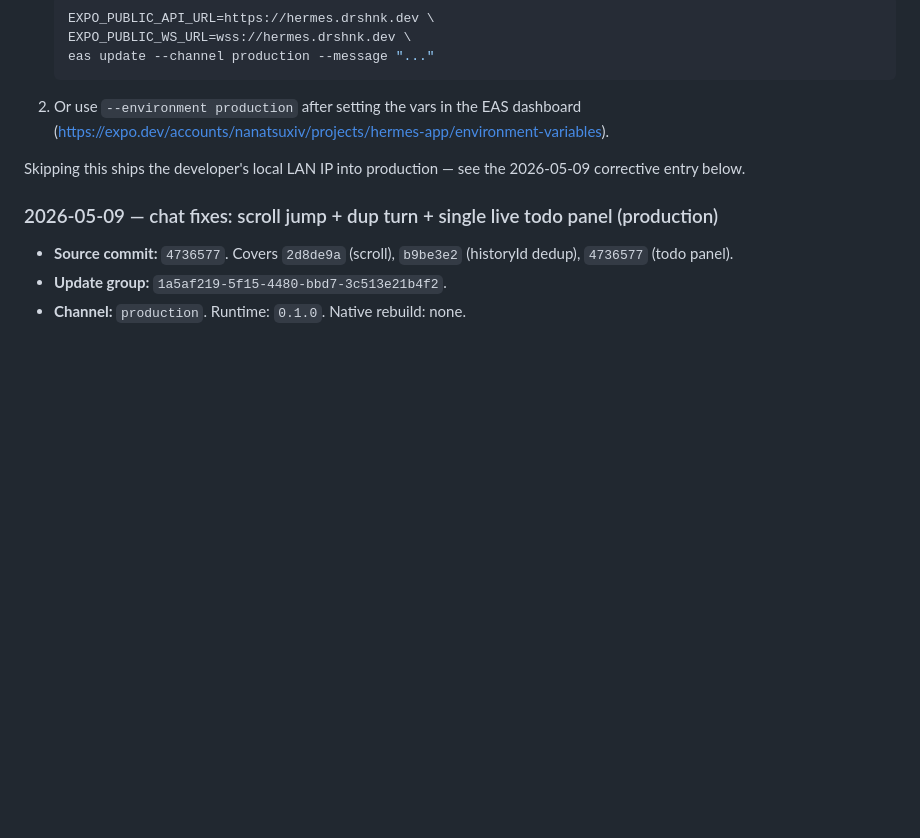
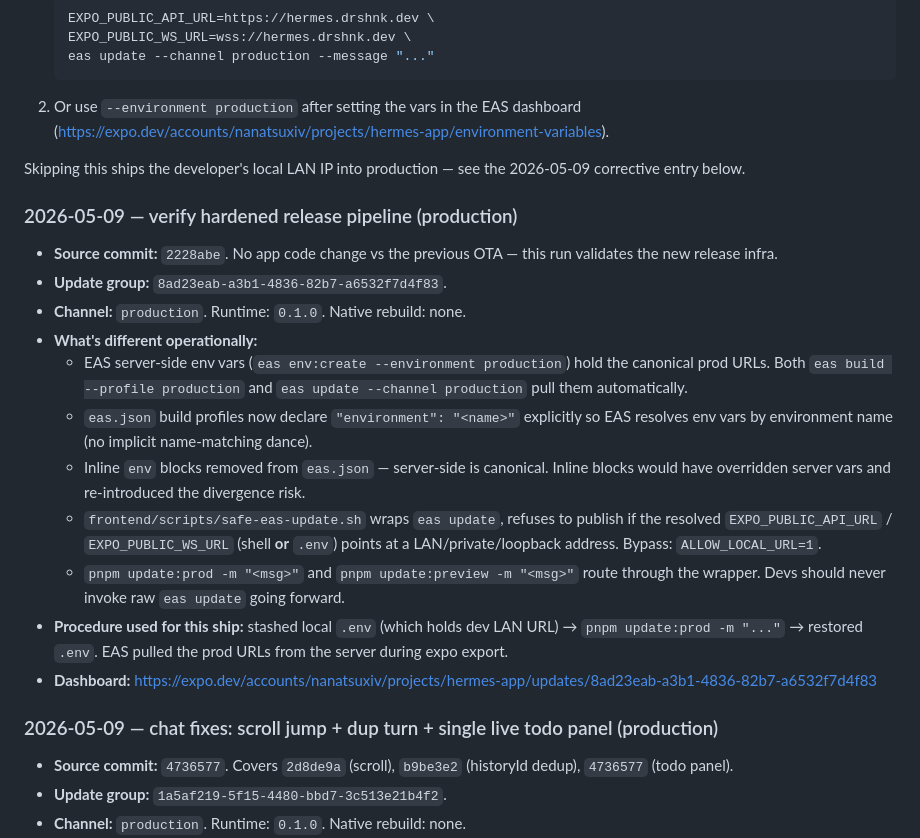
Before and after one commit to dk5761/Hermes_agent, a Markdown page: vps_setup.md, the part around the change. Drawn GitHub-style; blank space fills up the shorter version.

Commit message:
ops: ota log — verify hardened release pipeline
Update group 8ad23eab on production. Validates server-side EAS env
+ safe-eas-update guard. No app code change vs prior OTA.

Co-Authored-By: Claude Opus 4.7 (1M context) <noreply@anthropic.com>

```diff
--- a/vps_setup.md
+++ b/vps_setup.md
@@ -349,6 +349,20 @@ eas update --channel production --message "<short summary> (<commit>)"
 Skipping this ships the developer's local LAN IP into production — see the
 2026-05-09 corrective entry below.
 
+### 2026-05-09 — verify hardened release pipeline (production)
+
+- **Source commit:** `2228abe`. No app code change vs the previous OTA — this run validates the new release infra.
+- **Update group:** `8ad23eab-a3b1-4836-82b7-a6532f7d4f83`.
+- **Channel:** `production`. Runtime: `0.1.0`. Native rebuild: none.
+- **What's different operationally:**
+  - EAS server-side env vars (`eas env:create --environment production`) hold the canonical prod URLs. Both `eas build --profile production` and `eas update --channel production` pull them automatically.
+  - `eas.json` build profiles now declare `"environment": "<name>"` explicitly so EAS resolves env vars by environment name (no implicit name-matching dance).
+  - Inline `env` blocks removed from `eas.json` — server-side is canonical. Inline blocks would have overridden server vars and re-introduced the divergence risk.
+  - `frontend/scripts/safe-eas-update.sh` wraps `eas update`, refuses to publish if the resolved `EXPO_PUBLIC_API_URL` / `EXPO_PUBLIC_WS_URL` (shell **or** `.env`) points at a LAN/private/loopback address. Bypass: `ALLOW_LOCAL_URL=1`.
+  - `pnpm update:prod -m "<msg>"` and `pnpm update:preview -m "<msg>"` route through the wrapper. Devs should never invoke raw `eas update` going forward.
+- **Procedure used for this ship:** stashed local `.env` (which holds dev LAN URL) → `pnpm update:prod -m "..."` → restored `.env`. EAS pulled the prod URLs from the server during expo export.
+- **Dashboard:** https://expo.dev/accounts/nanatsuxiv/projects/hermes-app/updates/8ad23eab-a3b1-4836-82b7-a6532f7d4f83
+
 ### 2026-05-09 — chat fixes: scroll jump + dup turn + single live todo panel (production)
 
 - **Source commit:** `4736577`. Covers `2d8de9a` (scroll), `b9be3e2` (historyId dedup), `4736577` (todo panel).
```
